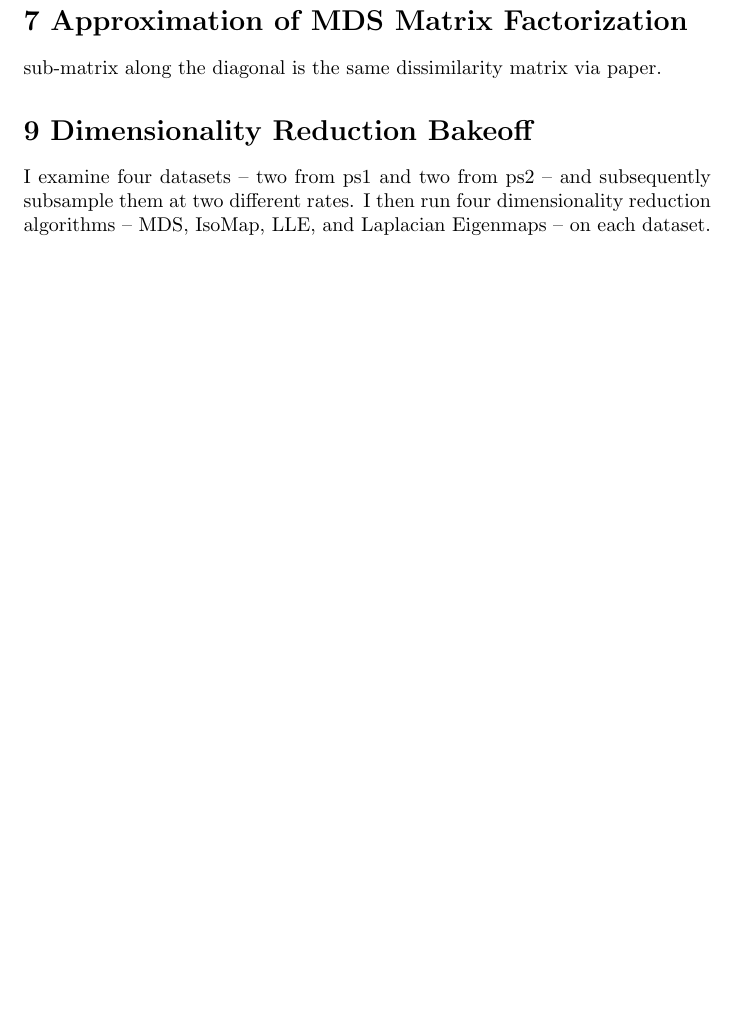
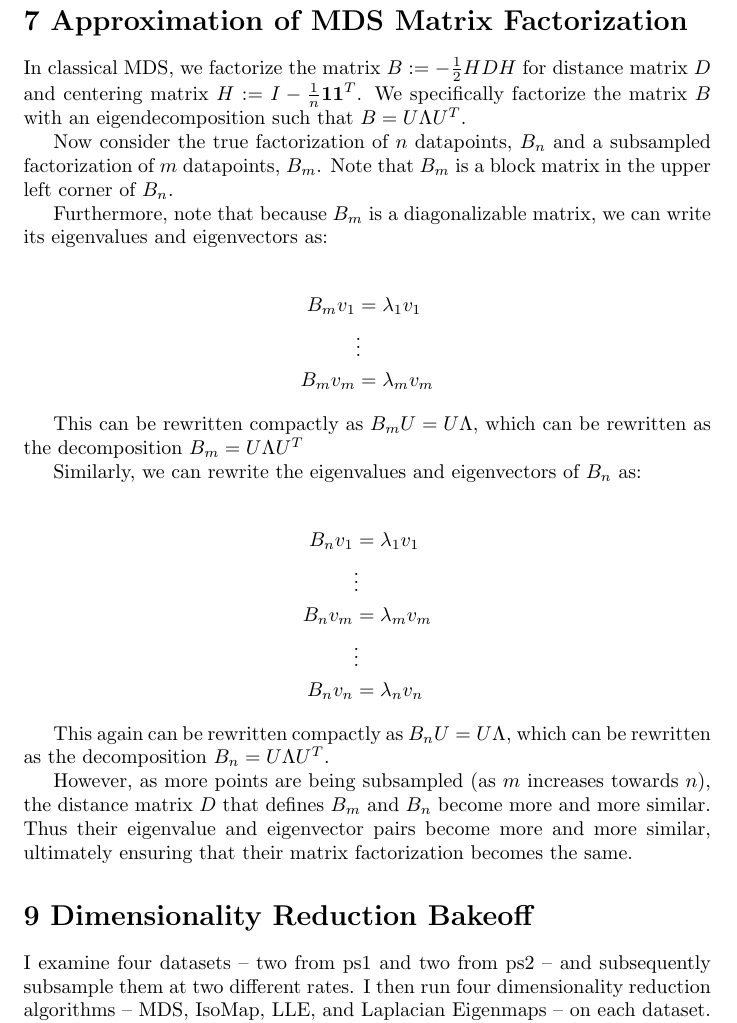
Before and after one commit to gil2rok/geometric-data-analysis, a LaTeX problem sheet (hw2/writeup/hw2.tex): part of page 6 of 14, cut so that both start at the same text, the shorter picture padded with empty space. Compiled offline with pdfLaTeX.

Commit message:
finished hw2

```diff
--- a/hw2/writeup/hw2.tex
+++ b/hw2/writeup/hw2.tex
@@ -230,7 +230,34 @@
 
 \section*{7 Approximation of MDS Matrix Factorization}
 
-sub-matrix along the diagonal is the same dissimilarity matrix via paper.
+        In classical MDS, we factorize the matrix $B := -\frac{1}{2} H D H$ for distance matrix $D$ and centering matrix $H := I - \frac{1}{n} \boldsymbol{1} \boldsymbol{1}^T$. We specifically factorize the matrix $B$ with an eigendecomposition such that $B = U \Lambda U^T$.
+
+        Now consider the true factorization of $n$ datapoints, $B_n$ and a subsampled factorization of $m$ datapoints, $B_m$. Note that $B_m$ is a block matrix in the upper left corner of $B_n$.
+
+        Furthermore, note that because $B_m$ is a diagonalizable matrix, we can write its eigenvalues and eigenvectors as:
+
+        \begin{align*}
+            B_m v_1 &= \lambda_1 v_1 \\
+            & \vdots \\
+            B_m v_m &= \lambda_m v_m
+        \end{align*}
+
+        This can be rewritten compactly as $B_m U = U \Lambda$, which can be rewritten as the decomposition $B_m = U \Lambda U^T$
+
+        Similarly, we can rewrite the eigenvalues and eigenvectors of $B_n$ as:
+
+        \begin{align*}
+            B_n v_1 &= \lambda_1 v_1 \\
+            & \vdots \\
+            B_n v_m &= \lambda_m v_m \\
+            & \vdots \\
+            B_n v_n &= \lambda_n v_n
+        \end{align*}
+
+        This again can be rewritten compactly as $B_n U = U \Lambda$, which can be rewritten as the decomposition $B_n = U \Lambda U^T$.
+
+        However, as more points are being subsampled (as $m$ increases towards $n$), the distance matrix $D$ that defines $B_m$ and $B_n$ become more and more similar. Thus their eigenvalue and eigenvector pairs become more and more similar, ultimately ensuring that their matrix factorization becomes the same.
+
 
 \section*{9 Dimensionality Reduction Bakeoff}
 
```
Also changed, not shown: hw2/writeup/hw2.pdf, 3 other files.
